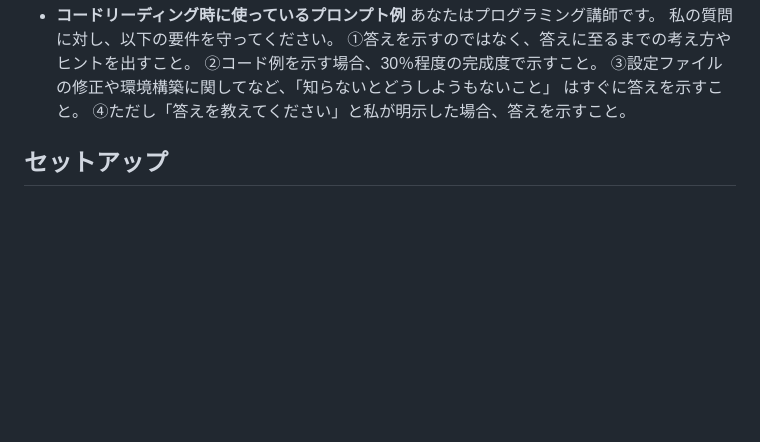
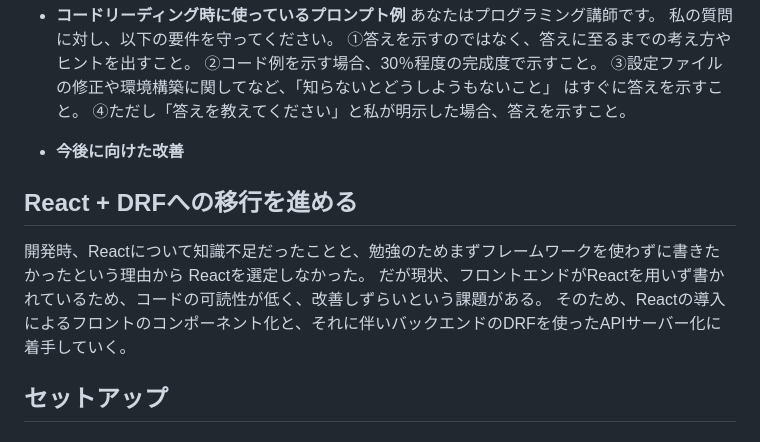
Before and after one commit to c1417005/wismeProject, a Markdown page: README.md, the part around the change. Rendered like a GitHub page; blank space fills up the shorter version.

Commit message:
READMEに今後の改善計画としてReact + DRFへの移行について追記

```diff
--- a/README.md
+++ b/README.md
@@ -86,6 +86,16 @@ Pythonを選びました。
   はすぐに答えを示すこと。
   ④ただし「答えを教えてください」と私が明示した場合、答えを示すこと。
 
+- **今後に向けた改善**
+## React + DRFへの移行を進める
+開発時、Reactについて知識不足だったことと、勉強のためまずフレームワークを使わずに書きたかったという理由から
+Reactを選定しなかった。
+だが現状、フロントエンドがReactを用いず書かれているため、コードの可読性が低く、改善しずらいという課題がある。
+そのため、Reactの導入によるフロントのコンポーネント化と、それに伴いバックエンドのDRFを使ったAPIサーバー化に着手していく。
+
+
+
+
 
 ## セットアップ
 
```
